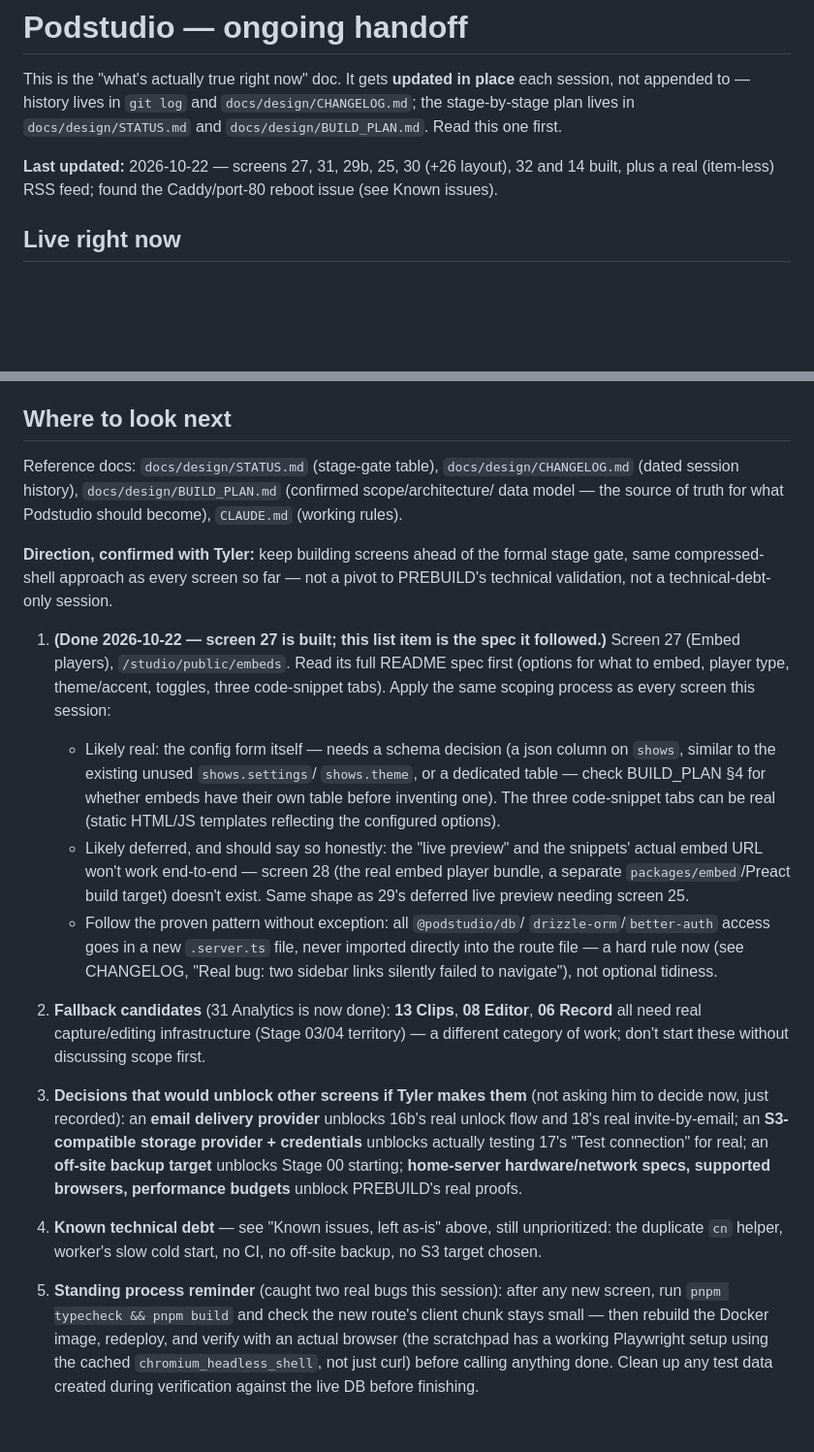
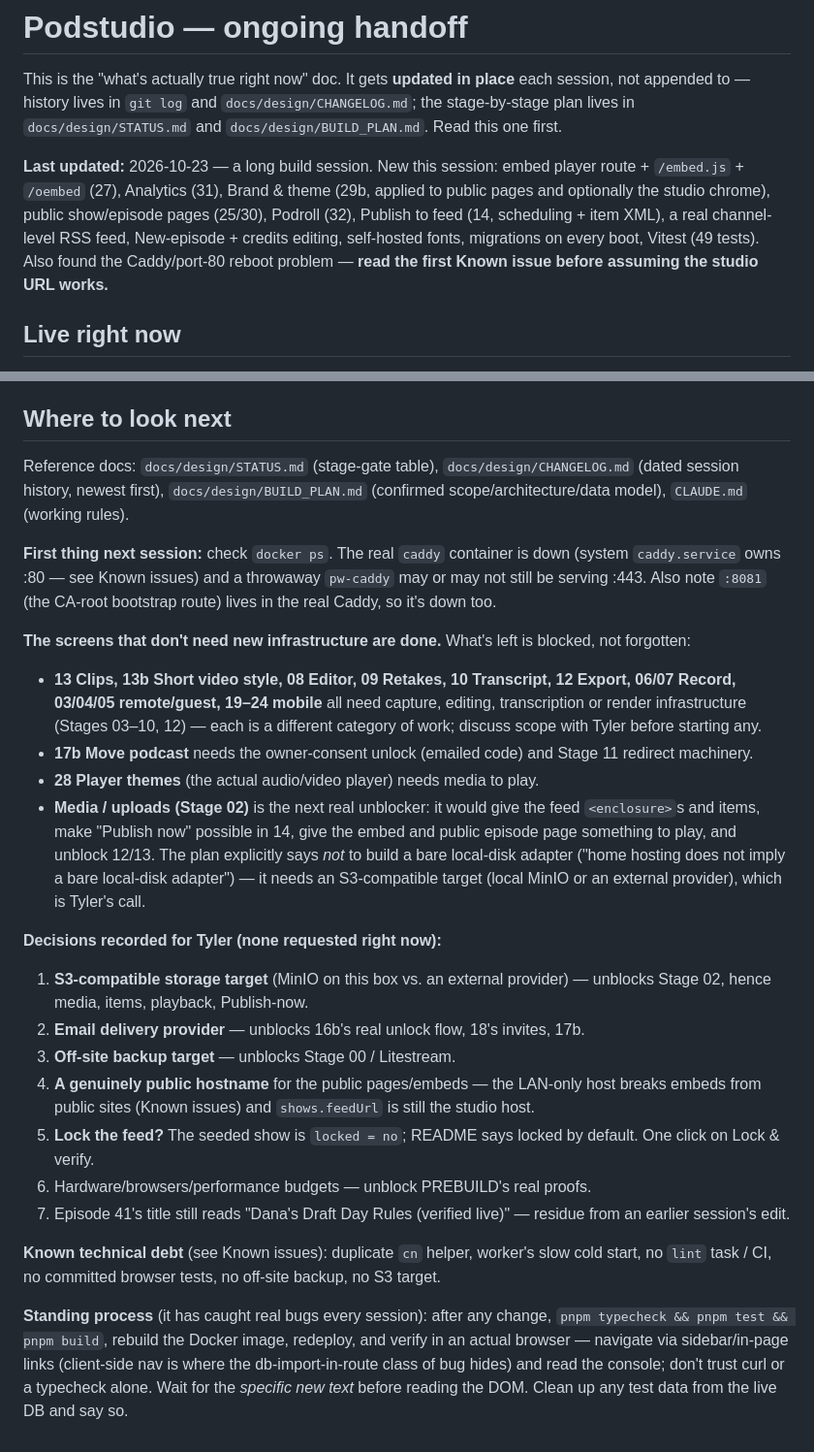
Before and after one commit to thetylerwoodwardproject/podstudio, a Markdown page: docs/HANDOFF.md, 2 parts joined by grey strips. Shown at 97% size. GitHub-like rendering; blank space fills up the shorter version.

Commit message:
Rewrite HANDOFF 'Where to look next' for end of session; refresh last-updated

```diff
--- a/docs/HANDOFF.md
+++ b/docs/HANDOFF.md
@@ -5,8 +5,13 @@ each session, not appended to — history lives in `git log` and
 `docs/design/CHANGELOG.md`; the stage-by-stage plan lives in
 `docs/design/STATUS.md` and `docs/design/BUILD_PLAN.md`. Read this one first.
 
-**Last updated:** 2026-10-22 — screens 27, 31, 29b, 25, 30 (+26 layout), 32 and 14 built, plus a real (item-less) RSS feed; found the
-Caddy/port-80 reboot issue (see Known issues).
+**Last updated:** 2026-10-23 — a long build session. New this session: embed
+player route + `/embed.js` + `/oembed` (27), Analytics (31), Brand & theme (29b,
+applied to public pages and optionally the studio chrome), public show/episode
+pages (25/30), Podroll (32), Publish to feed (14, scheduling + item XML), a real
+channel-level RSS feed, New-episode + credits editing, self-hosted fonts,
+migrations on every boot, Vitest (49 tests). Also found the Caddy/port-80 reboot
+problem — **read the first Known issue before assuming the studio URL works.**
 
 ## Live right now
 
@@ -139,55 +144,53 @@ proof #1 (dependency compatibility) as a side effect.
 ## Where to look next
 
 Reference docs: `docs/design/STATUS.md` (stage-gate table), `docs/design/CHANGELOG.md`
-(dated session history), `docs/design/BUILD_PLAN.md` (confirmed scope/architecture/
-data model — the source of truth for what Podstudio should become), `CLAUDE.md`
-(working rules).
+(dated session history, newest first), `docs/design/BUILD_PLAN.md` (confirmed
+scope/architecture/data model), `CLAUDE.md` (working rules).
 
-**Direction, confirmed with Tyler:** keep building screens ahead of the formal
-stage gate, same compressed-shell approach as every screen so far — not a pivot
-to PREBUILD's technical validation, not a technical-debt-only session.
+**First thing next session:** check `docker ps`. The real `caddy` container is
+down (system `caddy.service` owns :80 — see Known issues) and a throwaway
+`pw-caddy` may or may not still be serving :443. Also note `:8081` (the CA-root
+bootstrap route) lives in the real Caddy, so it's down too.
 
-1. **(Done 2026-10-22 — screen 27 is built; this list item is the spec it followed.)** Screen 27 (Embed players), `/studio/public/embeds`. Read its full README
-   spec first (options for what to embed, player type, theme/accent, toggles,
-   three code-snippet tabs). Apply the same scoping process as every screen
-   this session:
-   - Likely real: the config form itself — needs a schema decision (a json
-     column on `shows`, similar to the existing unused `shows.settings`/
-     `shows.theme`, or a dedicated table — check BUILD_PLAN §4 for whether
-     embeds have their own table before inventing one). The three
-     code-snippet tabs can be real (static HTML/JS templates reflecting the
-     configured options).
-   - Likely deferred, and should say so honestly: the "live preview" and the
-     snippets' actual embed URL won't work end-to-end — screen 28 (the real
-     embed player bundle, a separate `packages/embed`/Preact build target)
-     doesn't exist. Same shape as 29's deferred live preview needing screen 25.
-   - Follow the proven pattern without exception: all `@podstudio/db`/
-     `drizzle-orm`/`better-auth` access goes in a new `.server.ts` file, never
-     imported directly into the route file — a hard rule now (see CHANGELOG,
-     "Real bug: two sidebar links silently failed to navigate"), not optional
-     tidiness.
+**The screens that don't need new infrastructure are done.** What's left is
+blocked, not forgotten:
 
-2. **Fallback candidates** (31 Analytics is now done): **13 Clips**,
-   **08 Editor**, **06 Record** all need real capture/editing infrastructure
-   (Stage 03/04 territory) — a different category of work; don't start these
-   without discussing scope first.
+- **13 Clips, 13b Short video style, 08 Editor, 09 Retakes, 10 Transcript, 12
+  Export, 06/07 Record, 03/04/05 remote/guest, 19–24 mobile** all need capture,
+  editing, transcription or render infrastructure (Stages 03–10, 12) — each is
+  a different category of work; discuss scope with Tyler before starting any.
+- **17b Move podcast** needs the owner-consent unlock (emailed code) and Stage 11
+  redirect machinery.
+- **28 Player themes** (the actual audio/video player) needs media to play.
+- **Media / uploads (Stage 02)** is the next real unblocker: it would give the
+  feed `<enclosure>`s and items, make "Publish now" possible in 14, give the
+  embed and public episode page something to play, and unblock 12/13. The plan
+  explicitly says *not* to build a bare local-disk adapter ("home hosting does
+  not imply a bare local-disk adapter") — it needs an S3-compatible target
+  (local MinIO or an external provider), which is Tyler's call.
 
-3. **Decisions that would unblock other screens if Tyler makes them** (not
-   asking him to decide now, just recorded): an **email delivery provider**
-   unblocks 16b's real unlock flow and 18's real invite-by-email; an
-   **S3-compatible storage provider + credentials** unblocks actually testing
-   17's "Test connection" for real; an **off-site backup target** unblocks
-   Stage 00 starting; **home-server hardware/network specs, supported
-   browsers, performance budgets** unblock PREBUILD's real proofs.
+**Decisions recorded for Tyler (none requested right now):**
+1. **S3-compatible storage target** (MinIO on this box vs. an external provider)
+   — unblocks Stage 02, hence media, items, playback, Publish-now.
+2. **Email delivery provider** — unblocks 16b's real unlock flow, 18's invites,
+   17b.
+3. **Off-site backup target** — unblocks Stage 00 / Litestream.
+4. **A genuinely public hostname** for the public pages/embeds — the LAN-only
+   host breaks embeds from public sites (Known issues) and `shows.feedUrl` is
+   still the studio host.
+5. **Lock the feed?** The seeded show is `locked = no`; README says locked by
+   default. One click on Lock & verify.
+6. Hardware/browsers/performance budgets — unblock PREBUILD's real proofs.
+7. Episode 41's title still reads "Dana's Draft Day Rules (verified live)" —
+   residue from an earlier session's edit.
 
-4. **Known technical debt** — see "Known issues, left as-is" above, still
-   unprioritized: the duplicate `cn` helper, worker's slow cold start, no CI,
-   no off-site backup, no S3 target chosen.
+**Known technical debt** (see Known issues): duplicate `cn` helper, worker's slow
+cold start, no `lint` task / CI, no committed browser tests, no off-site backup,
+no S3 target.
 
-5. **Standing process reminder** (caught two real bugs this session): after
-   any new screen, run `pnpm typecheck && pnpm build` and check the new
-   route's client chunk stays small — then rebuild the Docker image,
-   redeploy, and verify with an actual browser (the scratchpad has a working
-   Playwright setup using the cached `chromium_headless_shell`, not just
-   curl) before calling anything done. Clean up any test data created during
-   verification against the live DB before finishing.
+**Standing process** (it has caught real bugs every session): after any change,
+`pnpm typecheck && pnpm test && pnpm build`, rebuild the Docker image, redeploy,
+and verify in an actual browser — navigate via sidebar/in-page links (client-side
+nav is where the db-import-in-route class of bug hides) and read the console;
+don't trust curl or a typecheck alone. Wait for the *specific new text* before
+reading the DOM. Clean up any test data from the live DB and say so.
```
